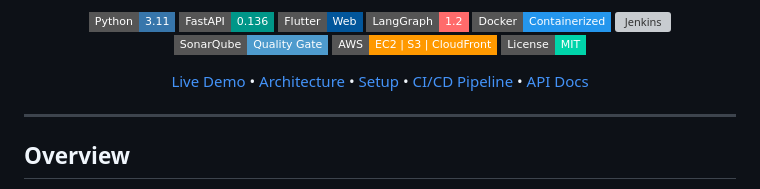
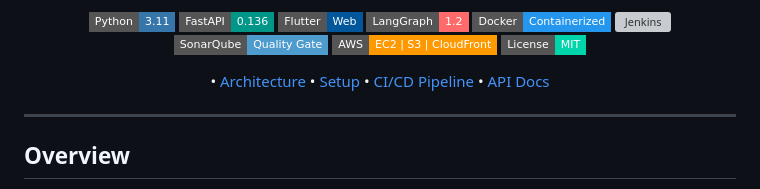
Before and after one commit to Sumitkalamkar/orchestration.ai, a Markdown page: README.md, the part around the change. Rendered like a GitHub page; badges without logos; grey boxes are pictures that could not be loaded.

Commit message:
Remove 'Live Demo' link from README

```diff
--- a/README.md
+++ b/README.md
@@ -16,7 +16,7 @@
 [![AWS](https://img.shields.io/badge/AWS-EC2%20%7C%20S3%20%7C%20CloudFront-FF9900?style=flat-square&logo=amazonaws&logoColor=white)](https://aws.amazon.com)
 [![License](https://img.shields.io/badge/License-MIT-00D4AA?style=flat-square)](LICENSE)
 
-[Live Demo](#live-demo) • [Architecture](#architecture) • [Setup](#setup) • [CI/CD Pipeline](#cicd-pipeline) • [API Docs](#api-endpoints)
+• [Architecture](#architecture) • [Setup](#setup) • [CI/CD Pipeline](#cicd-pipeline) • [API Docs](#api-endpoints)
 
 </div>
 
```
